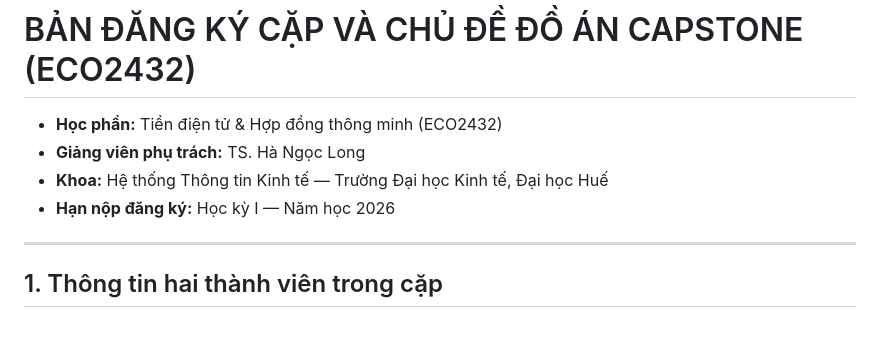
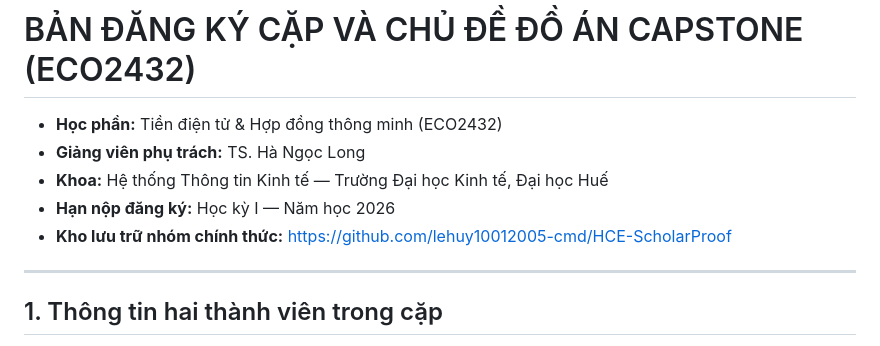
Before and after one commit to lehuy10012005-cmd/ECO2432-Lab-2026, a Markdown page: TOPIC_REGISTRATION.md, the part around the change. Drawn GitHub-style.

```diff
--- a/TOPIC_REGISTRATION.md
+++ b/TOPIC_REGISTRATION.md
@@ -4,6 +4,7 @@
 * **Giảng viên phụ trách:** TS. Hà Ngọc Long
 * **Khoa:** Hệ thống Thông tin Kinh tế — Trường Đại học Kinh tế, Đại học Huế
 * **Hạn nộp đăng ký:** Học kỳ I — Năm học 2026
+* **Kho lưu trữ nhóm chính thức:** [https://github.com/lehuy10012005-cmd/HCE-ScholarProof](https://github.com/lehuy10012005-cmd/HCE-ScholarProof)
 
 ---
 
```
Also changed, not shown: README.md (+2 -1 lines), lab08.md (+2 -1 lines).
